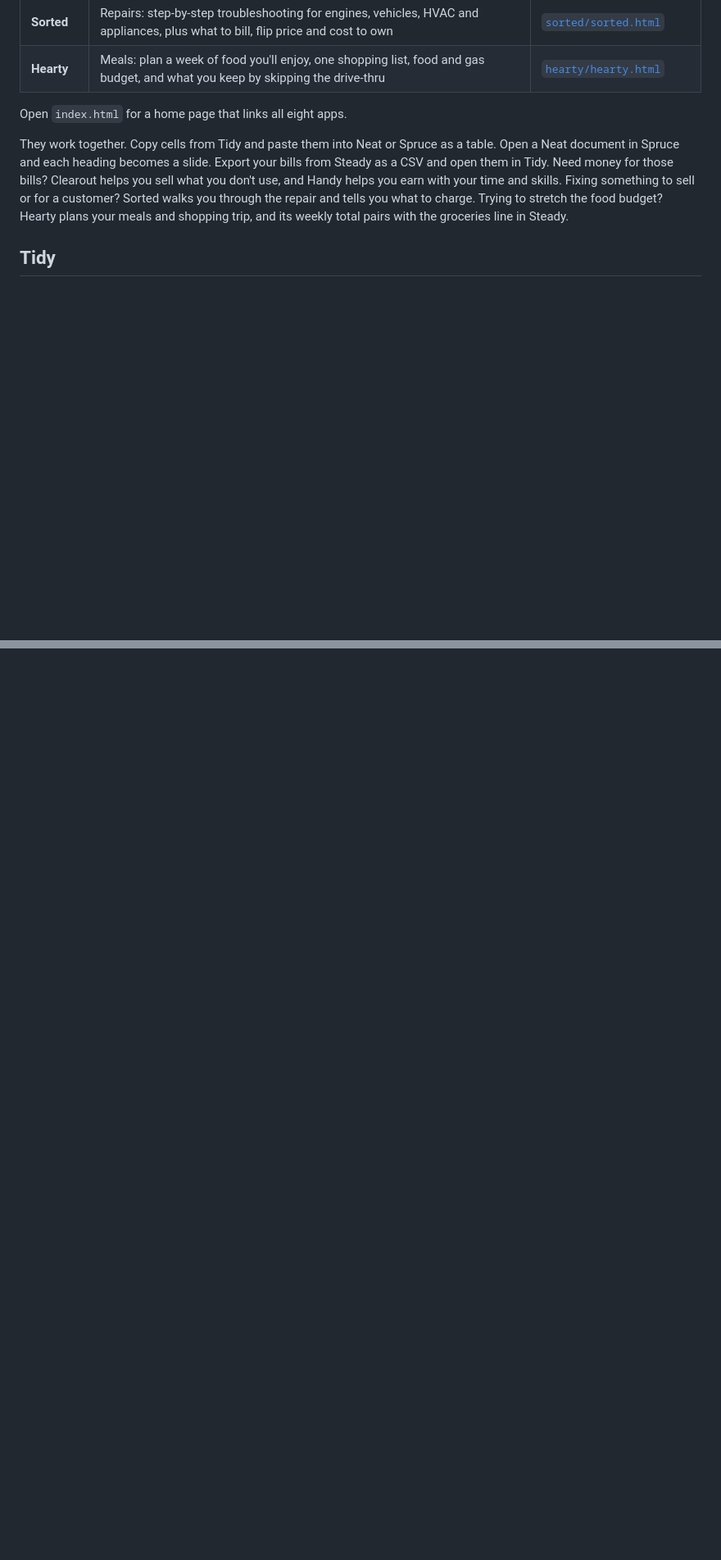
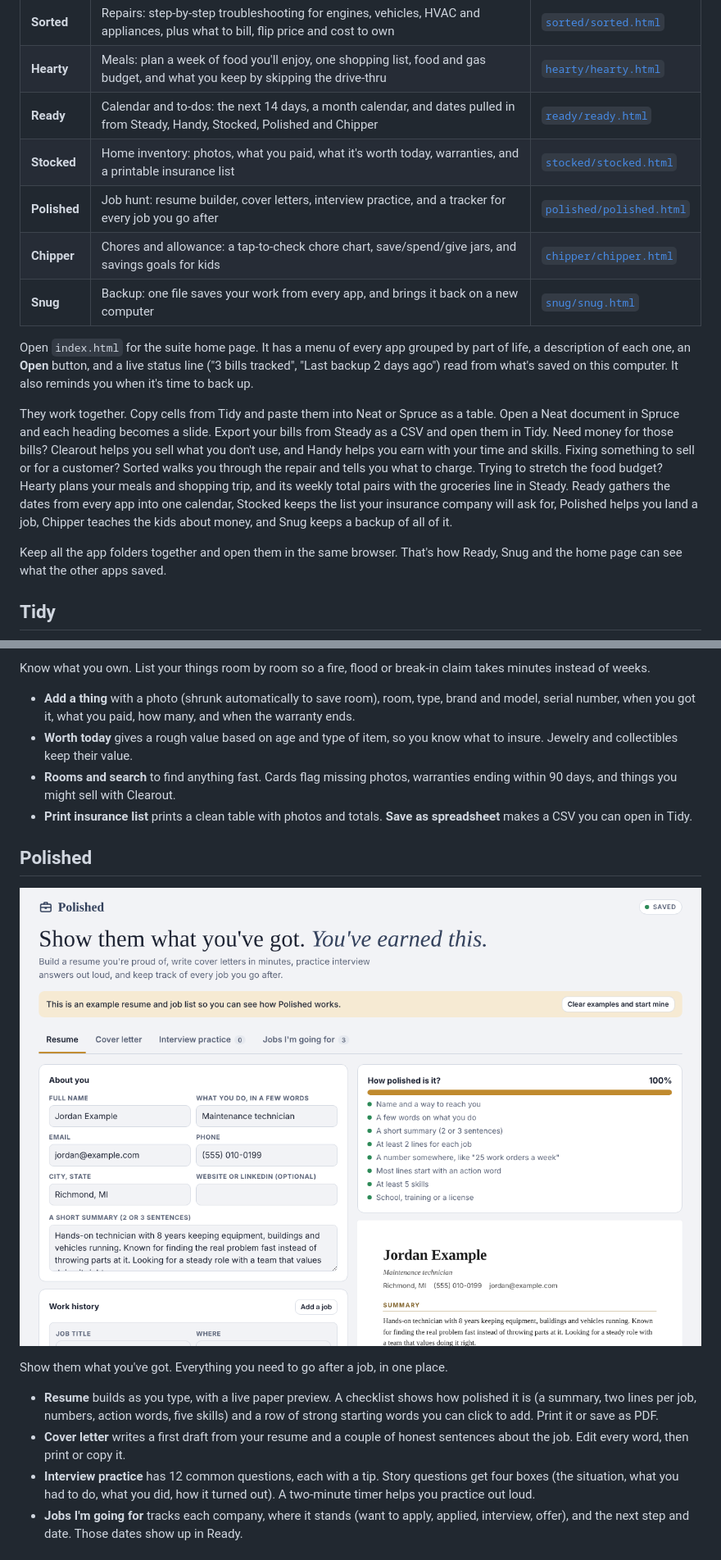
Before and after one commit to hardwaremack-prog/tidy-suite, a Markdown page: README.md, 2 parts joined by grey strips. Shown at 82% size. Rendered like a GitHub page; pictures changed too: polished/screenshot.png (added); blank space fills up the shorter version.

```diff
--- a/README.md
+++ b/README.md
@@ -12,10 +12,17 @@ Eight friendly apps that run in your web browser. No install, no account. Downlo
 | **Handy** | Side income: offer local services, price yourself, find customers, track jobs and debt paid down | [`handy/handy.html`](handy/handy.html) |
 | **Sorted** | Repairs: step-by-step troubleshooting for engines, vehicles, HVAC and appliances, plus what to bill, flip price and cost to own | [`sorted/sorted.html`](sorted/sorted.html) |
 | **Hearty** | Meals: plan a week of food you'll enjoy, one shopping list, food and gas budget, and what you keep by skipping the drive-thru | [`hearty/hearty.html`](hearty/hearty.html) |
+| **Ready** | Calendar and to-dos: the next 14 days, a month calendar, and dates pulled in from Steady, Handy, Stocked, Polished and Chipper | [`ready/ready.html`](ready/ready.html) |
+| **Stocked** | Home inventory: photos, what you paid, what it's worth today, warranties, and a printable insurance list | [`stocked/stocked.html`](stocked/stocked.html) |
+| **Polished** | Job hunt: resume builder, cover letters, interview practice, and a tracker for every job you go after | [`polished/polished.html`](polished/polished.html) |
+| **Chipper** | Chores and allowance: a tap-to-check chore chart, save/spend/give jars, and savings goals for kids | [`chipper/chipper.html`](chipper/chipper.html) |
+| **Snug** | Backup: one file saves your work from every app, and brings it back on a new computer | [`snug/snug.html`](snug/snug.html) |
 
-Open `index.html` for a home page that links all eight apps.
+Open `index.html` for the suite home page. It has a menu of every app grouped by part of life, a description of each one, an **Open** button, and a live status line ("3 bills tracked", "Last backup 2 days ago") read from what's saved on this computer. It also reminds you when it's time to back up.
 
-They work together. Copy cells from Tidy and paste them into Neat or Spruce as a table. Open a Neat document in Spruce and each heading becomes a slide. Export your bills from Steady as a CSV and open them in Tidy. Need money for those bills? Clearout helps you sell what you don't use, and Handy helps you earn with your time and skills. Fixing something to sell or for a customer? Sorted walks you through the repair and tells you what to charge. Trying to stretch the food budget? Hearty plans your meals and shopping trip, and its weekly total pairs with the groceries line in Steady.
+They work together. Copy cells from Tidy and paste them into Neat or Spruce as a table. Open a Neat document in Spruce and each heading becomes a slide. Export your bills from Steady as a CSV and open them in Tidy. Need money for those bills? Clearout helps you sell what you don't use, and Handy helps you earn with your time and skills. Fixing something to sell or for a customer? Sorted walks you through the repair and tells you what to charge. Trying to stretch the food budget? Hearty plans your meals and shopping trip, and its weekly total pairs with the groceries line in Steady. Ready gathers the dates from every app into one calendar, Stocked keeps the list your insurance company will ask for, Polished helps you land a job, Chipper teaches the kids about money, and Snug keeps a backup of all of it.
+
+Keep all the app folders together and open them in the same browser. That's how Ready, Snug and the home page can see what the other apps saved.
 
 ## Tidy
 
@@ -117,0 +140,18 @@ Prices are typical estimates. Your store's prices are always better, and Hearty
+Know what you own. List your things room by room so a fire, flood or break-in claim takes minutes instead of weeks.
+
+- **Add a thing** with a photo (shrunk automatically to save room), room, type, brand and model, serial number, when you got it, what you paid, how many, and when the warranty ends.
+- **Worth today** gives a rough value based on age and type of item, so you know what to insure. Jewelry and collectibles keep their value.
+- **Rooms and search** to find anything fast. Cards flag missing photos, warranties ending within 90 days, and things you might sell with Clearout.
+- **Print insurance list** prints a clean table with photos and totals. **Save as spreadsheet** makes a CSV you can open in Tidy.
+
+## Polished
+
+![Polished](polished/screenshot.png)
+
+Show them what you've got. Everything you need to go after a job, in one place.
+
+- **Resume** builds as you type, with a live paper preview. A checklist shows how polished it is (a summary, two lines per job, numbers, action words, five skills) and a row of strong starting words you can click to add. Print it or save as PDF.
+- **Cover letter** writes a first draft from your resume and a couple of honest sentences about the job. Edit every word, then print or copy it.
+- **Interview practice** has 12 common questions, each with a tip. Story questions get four boxes (the situation, what you had to do, what you did, how it turned out). A two-minute timer helps you practice out loud.
+- **Jobs I'm going for** tracks each company, where it stands (want to apply, applied, interview, offer), and the next step and date. Those dates show up in Ready.
+
```
Also changed, not shown: other parts of README.md (+39 -1 lines), chipper/screenshot.png (added), ready/screenshot.png (added), snug/screenshot.png (added), stocked/screenshot.png (added), 6 other files.
